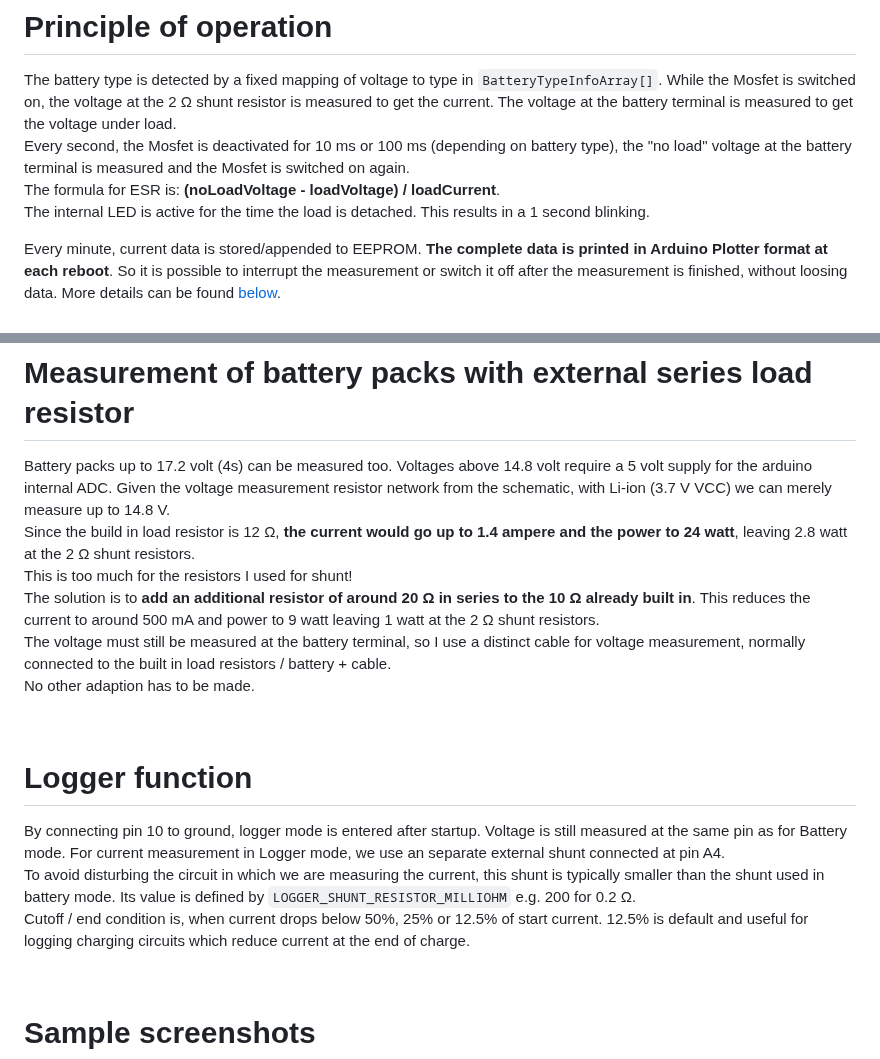
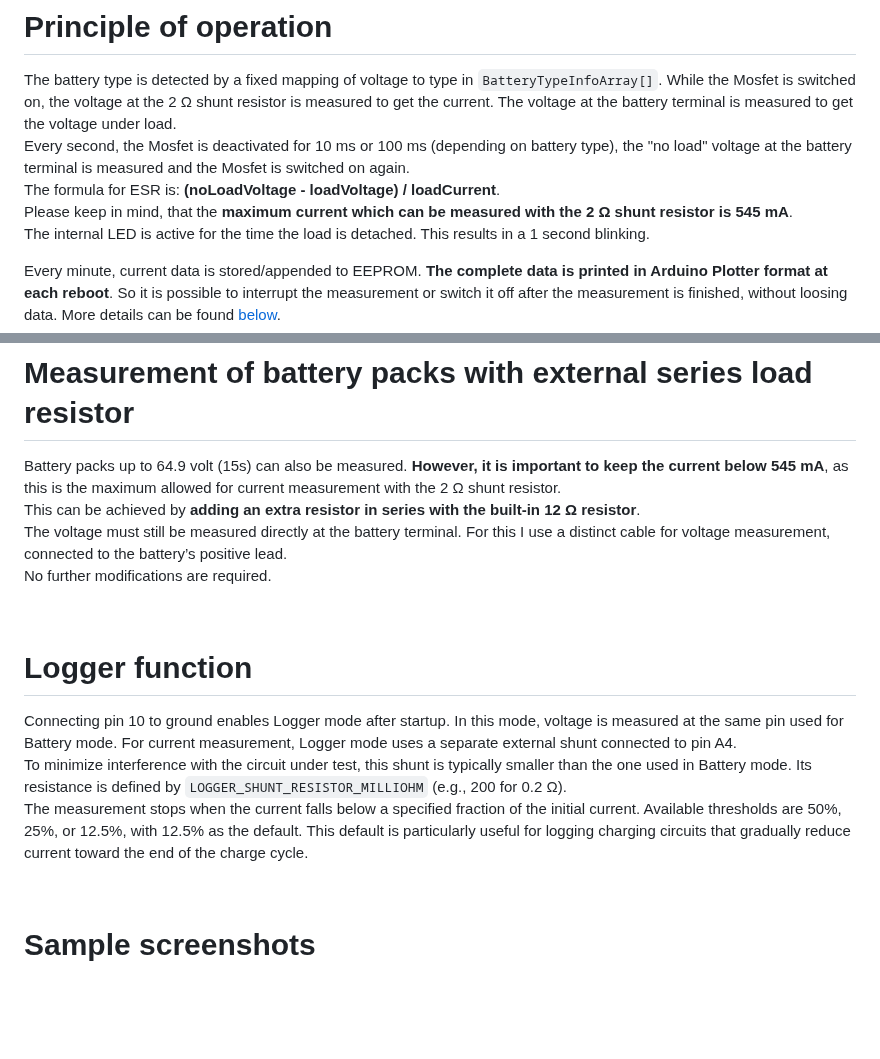
Before and after one commit to ArminJo/Ultimate-Battery-Tester, a Markdown page: README.md, 2 parts joined by grey strips. Drawn GitHub-style; blank space fills up the shorter version.

Commit message:
Documentation

```diff
--- a/README.md
+++ b/README.md
@@ -94,6 +94,7 @@ The battery type is detected by a fixed mapping of voltage to type in `BatteryTy
 While the Mosfet is switched on, the voltage at the 2 &ohm; shunt resistor is measured to get the current. The voltage at the battery terminal is measured to get the voltage under load.<br/>
 Every second, the Mosfet is deactivated for 10 ms or 100 ms (depending on battery type), the "no load" voltage at the battery terminal is measured and the Mosfet is switched on again.<br/>
 The formula for ESR is: **(noLoadVoltage - loadVoltage) / loadCurrent**.<br/>
+Please keep in mind, that the **maximum current which can be measured with the 2 &ohm; shunt resistor is 545 mA**.<br/>
 The internal LED is active for the time the load is detached. This results in a 1 second blinking.
 
 Every minute, current data is stored/appended to EEPROM. **The complete data is printed in Arduino Plotter format at each reboot**.
@@ -106,24 +107,23 @@ The new version of the app also supports a USB OTG connection. This eliminates t
 <br/>
 
 # Measurement of battery packs with external series load resistor
-Battery packs up to 17.2 volt (4s) can be measured too. Voltages above 14.8 volt require a 5 volt supply for the arduino internal ADC.
-Given the voltage measurement resistor network from the schematic, with Li-ion (3.7 V VCC) we can merely measure up to 14.8 V.<br/>
-Since the build in load resistor is 12 &ohm;, **the current would go up to 1.4 ampere and the power to 24 watt**, leaving 2.8 watt at the 2 &ohm; shunt resistors.<br/>
-This is too much for the resistors I used for shunt!<br/>
-The solution is to **add an additional resistor of around 20 &ohm; in series to the 10 &ohm; already built in**.
-This reduces the current to around 500 mA and power to 9 watt leaving 1 watt at the 2 &ohm; shunt resistors.<br/>
-The voltage must still be measured at the battery terminal, so I use a distinct cable for voltage measurement, normally connected to the built in load resistors / battery + cable.<br/>
-No other adaption has to be made.
+Battery packs up to 64.9 volt (15s) can also be measured.
+**However, it is important to keep the current below 545 mA**, as this is the maximum allowed for current measurement with the 2 &ohm; shunt resistor.<br/>
+This can be achieved by **adding an extra resistor in series with the built-in 12 &ohm; resistor**.<br/>
+The voltage must still be measured directly at the battery terminal.
+For this I use a distinct cable for voltage measurement, connected to the battery’s positive lead.<br/>
+No further modifications are required.
 
 <br/>
 
 # Logger function
-By connecting pin 10 to ground, logger mode is entered after startup. Voltage is still measured at the same pin as for Battery mode.
-For current measurement in Logger mode, we use an separate external shunt connected at pin A4.<br/>
-To avoid disturbing the circuit in which we are measuring the current, this shunt is typically smaller than the shunt used in battery mode.
-Its value is defined by `LOGGER_SHUNT_RESISTOR_MILLIOHM` e.g. 200 for 0.2 &ohm;.<br/>
-Cutoff / end condition is, when current drops below 50%, 25% or 12.5% of start current.
-12.5% is default and useful for logging charging circuits which reduce current at the end of charge.
+Connecting pin 10 to ground enables Logger mode after startup. In this mode, voltage is measured at the same pin used for Battery mode.
+For current measurement, Logger mode uses a separate external shunt connected to pin A4.<br/>
+To minimize interference with the circuit under test, this shunt is typically smaller than the one used in Battery mode.
+Its resistance is defined by `LOGGER_SHUNT_RESISTOR_MILLIOHM` (e.g., 200 for 0.2 &ohm;).<br/>
+The measurement stops when the current falls below a specified fraction of the initial current.
+Available thresholds are 50%, 25%, or 12.5%, with 12.5% as the default.
+This default is particularly useful for logging charging circuits that gradually reduce current toward the end of the charge cycle.
 
 <br/>
 
```
Also changed, not shown: other parts of README.md (+7 -6 lines), extras/UltimateBatteryTester_Schaltplan.png, extras/UltimateBatteryTester_Steckplatine.png, pictures/BatteryHolderBottom.jpg, pictures/BatteryHolderTop.jpg, pictures/MosFets.jpg, pictures/Overview.jpg, 2 other files.
